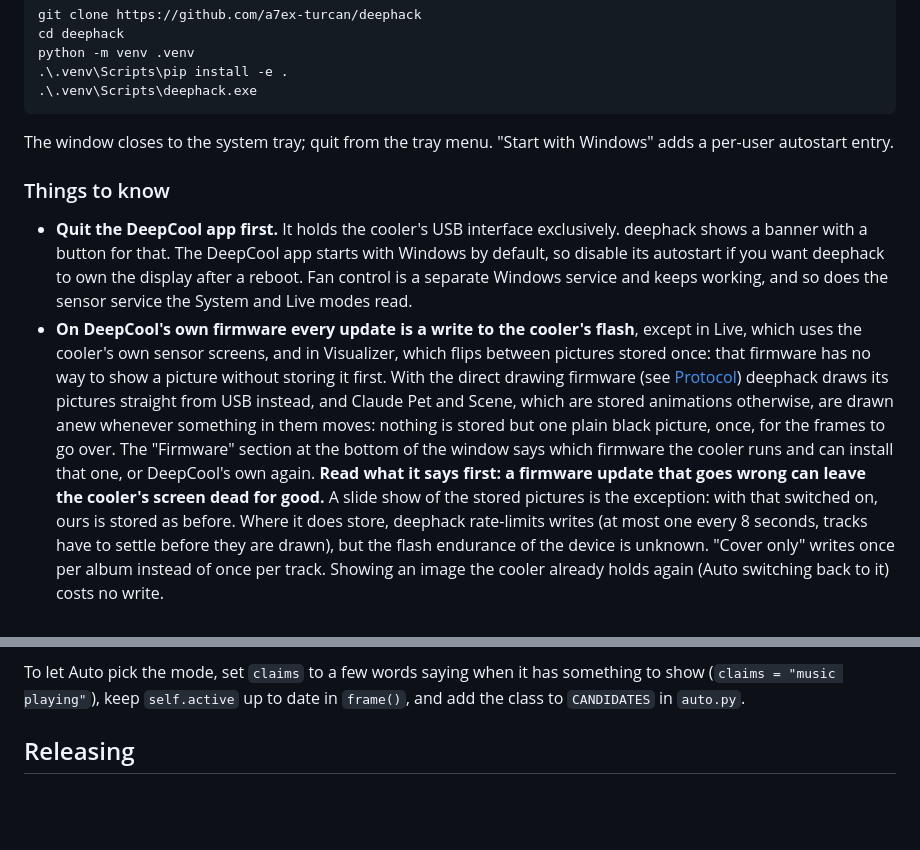
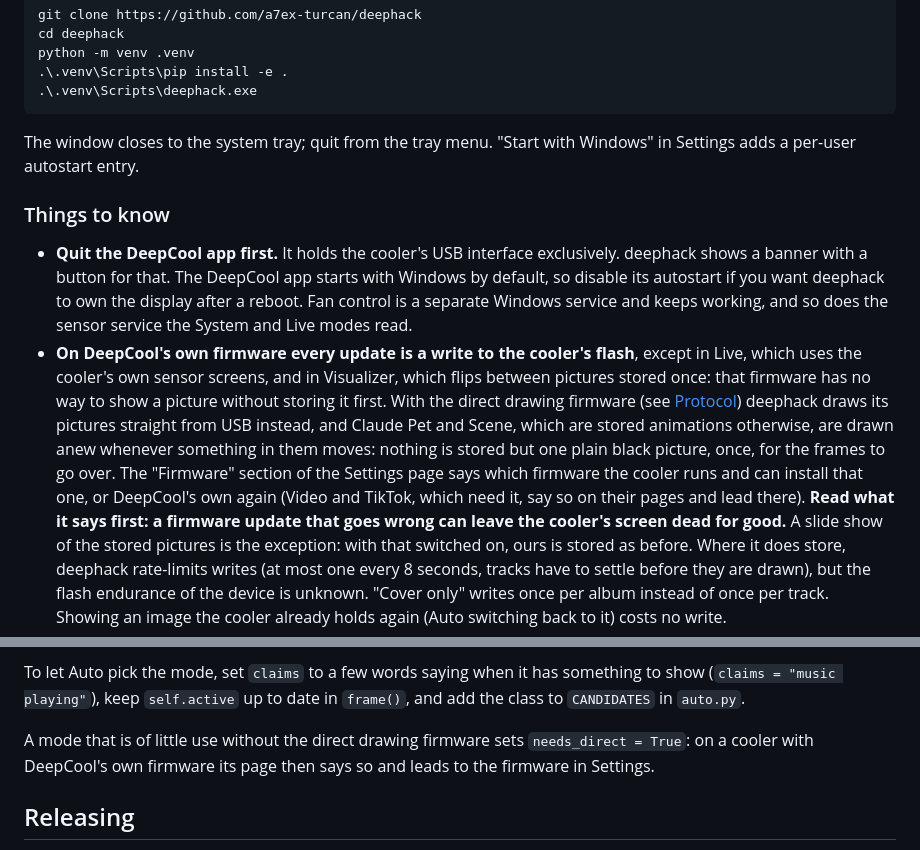
Before and after one commit to MastahKillah/deephack, a Markdown page: README.md, 2 parts joined by grey strips. Rendered like a GitHub page; blank space fills up the shorter version.

````diff
--- a/README.md
+++ b/README.md
@@ -60,7 +66,7 @@ python -m venv .venv
 .\.venv\Scripts\deephack.exe
 ```
 
-The window closes to the system tray; quit from the tray menu. "Start with Windows" adds a per-user
+The window closes to the system tray; quit from the tray menu. "Start with Windows" in Settings adds a per-user
 autostart entry.
 
 ### Things to know
@@ -75,8 +81,8 @@ autostart entry.
   [Protocol](#protocol)) deephack draws its pictures straight from USB instead, and Claude Pet
   and Scene, which are stored animations otherwise, are drawn anew whenever something in them moves:
   nothing is stored but one plain black picture, once, for the frames to go over.
-  The "Firmware" section at the bottom of the window says which firmware the cooler runs and can install
-  that one, or DeepCool's own again. **Read what it says first: a firmware update that goes wrong can
+  The "Firmware" section of the Settings page says which firmware the cooler runs and can install
+  that one, or DeepCool's own again (Video and TikTok, which need it, say so on their pages and lead there). **Read what it says first: a firmware update that goes wrong can
   leave the cooler's screen dead for good.**
   A slide show of the stored pictures is the exception: with that switched on, ours is stored as before.
   Where it does store, deephack rate-limits
@@ -138,6 +144,9 @@ a stored image, never the erase commands) and fails any test that breaks one.
 To let Auto pick the mode, set `claims` to a few words saying when it has something to show
 (`claims = "music playing"`), keep `self.active` up to date in `frame()`, and add the class to
 `CANDIDATES` in `auto.py`.
+
+A mode that is of little use without the direct drawing firmware sets `needs_direct = True`: on a cooler
+with DeepCool's own firmware its page then says so and leads to the firmware in Settings.
 
 ## Releasing
 
````
Also changed, not shown: other parts of README.md (+11 -5 lines), docs/screenshot.png, 6 other files.
